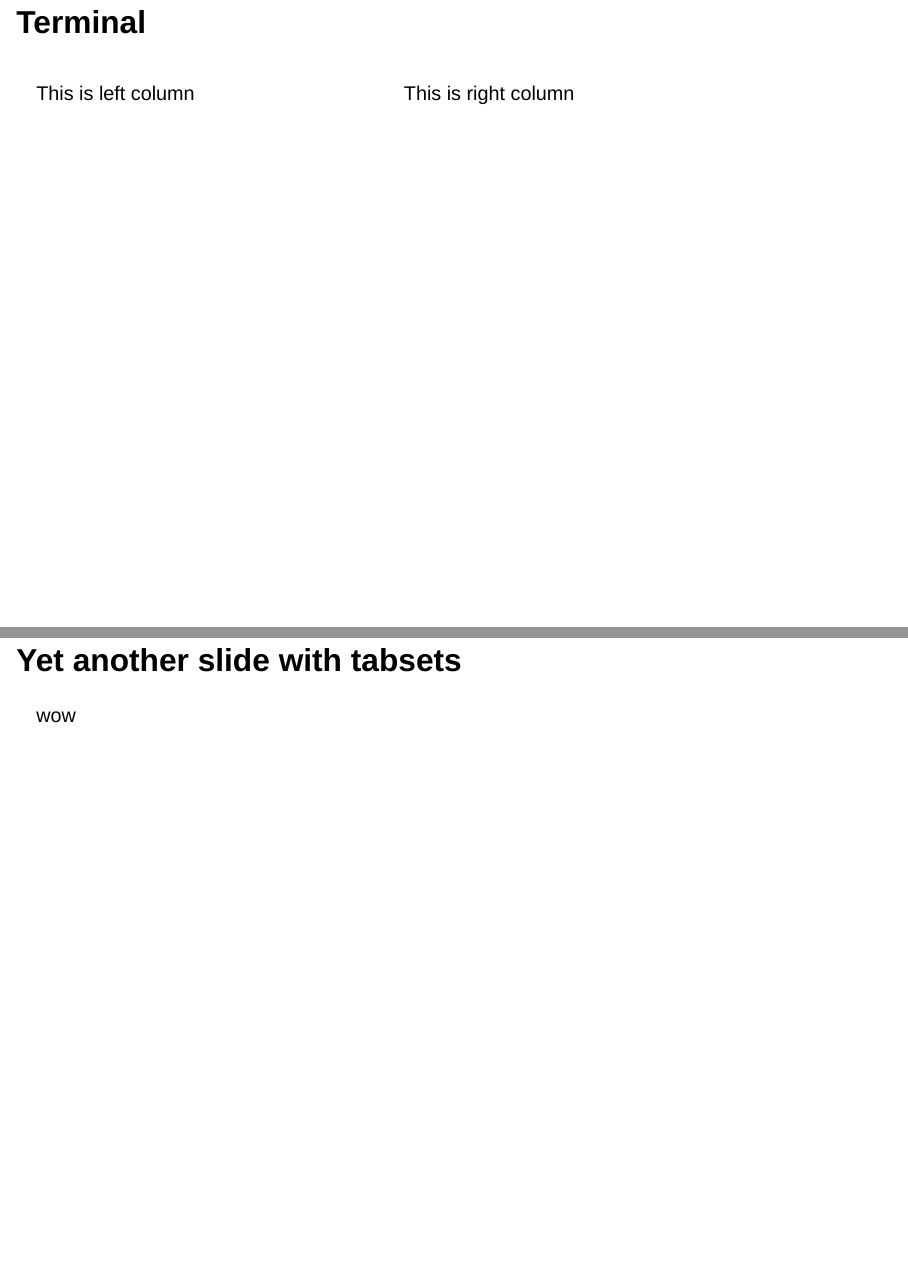
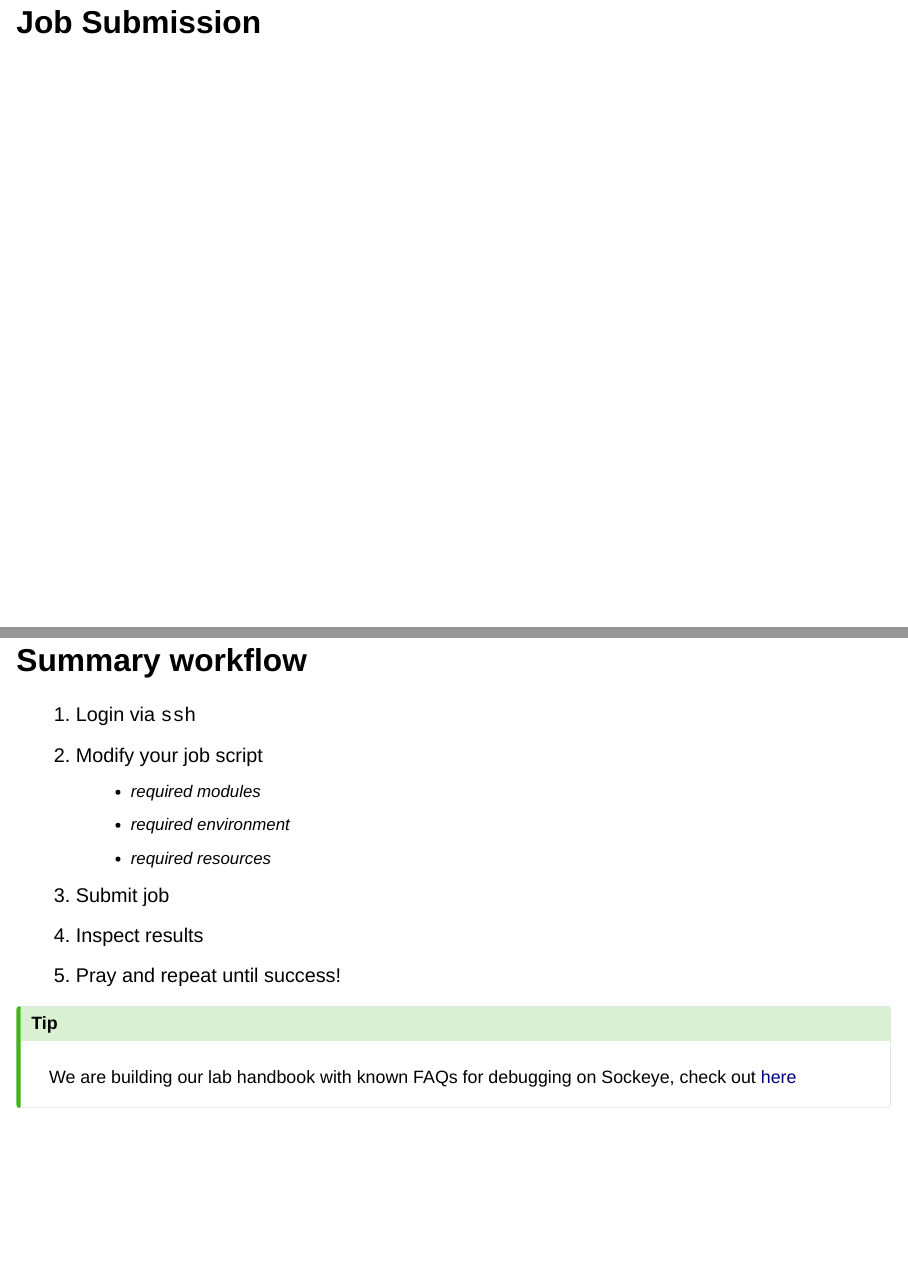
Before and after one commit to tonyliang19/arc-sockeye-quarto, a Quarto document (index.qmd): pages 15 and 16 of 17 before the commit and pages 15 and 16 of 18 after it, joined at a grey line. Rendered offline with R 4.5, knitr and Pandoc in place of Quarto, with nearby package versions; drawn as Slidy slides in place of the format the file asks for.

Commit message:
missing job submission and example script only

```diff
--- a/index.qmd
+++ b/index.qmd
@@ -430,3 +424,3 @@ means to show thing later after this
 
-. . .
+## Job Submission
 
@@ -434,22 +427,24 @@ Show later
 
-## Terminal
+## Summary workflow
 
-:::: {.columns}
+1. Login via `ssh`
+2. Modify your job script
+    - required modules
+    - required environment
+    - required resources
+3. Submit job
+4. Inspect results
+5. Pray and repeat until success!
 
-::: {.column width="40%"}
+::: {.callout-tip}
 
-This is left column
+We are building our lab handbook with known FAQs for debugging on Sockeye, check out [here](https://compbio-lab.github.io/)
 
 :::
 
-::: {.column width="60%"}
+<!-- ![](materials/img/website_bkg.png) -->
 
-This is right column
+## {background-image=materials/img/website_bkg.png background-size=contain background-position=top}
 
-:::
 
-::::
-
-## Yet another slide with tabsets
-
-wow
+[Thanks!]{.default .larger .center}
--- a/materials/sockeye.css
+++ b/materials/sockeye.css
@@ -20,6 +36,10 @@ code.sourceCode {
   font-size: 2.25em;
 }
 
+.tl  { text-align: left; }
+.tr  { text-align: right; }
+.tc  { text-align: center; }
+.tj  { text-align: justify; }
 
 /* .pause ul {
   margin-bottom: 0 !important;
```
Also changed, not shown: index.qmd (7 more changed lines), materials/sockeye.css (16 more changed lines).
